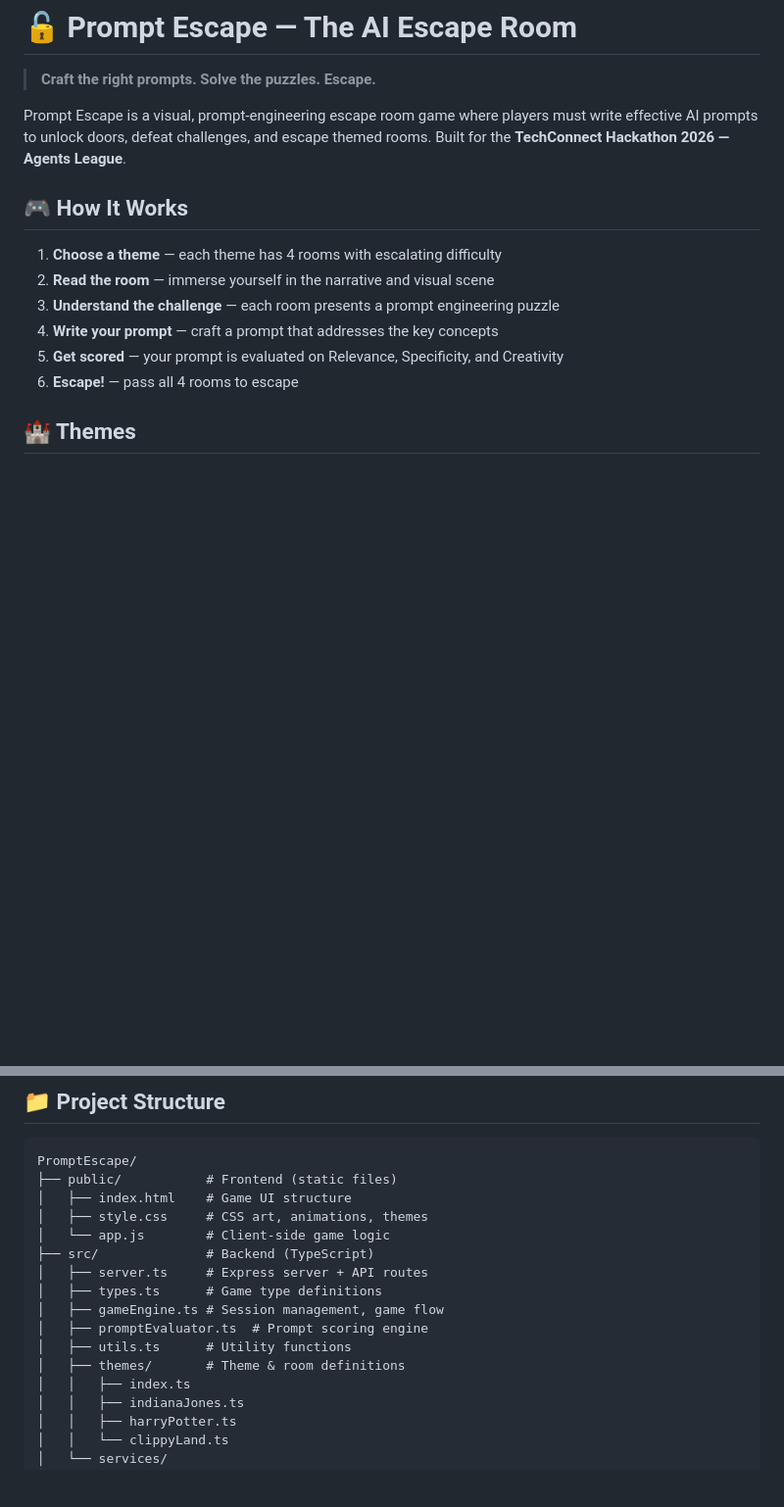
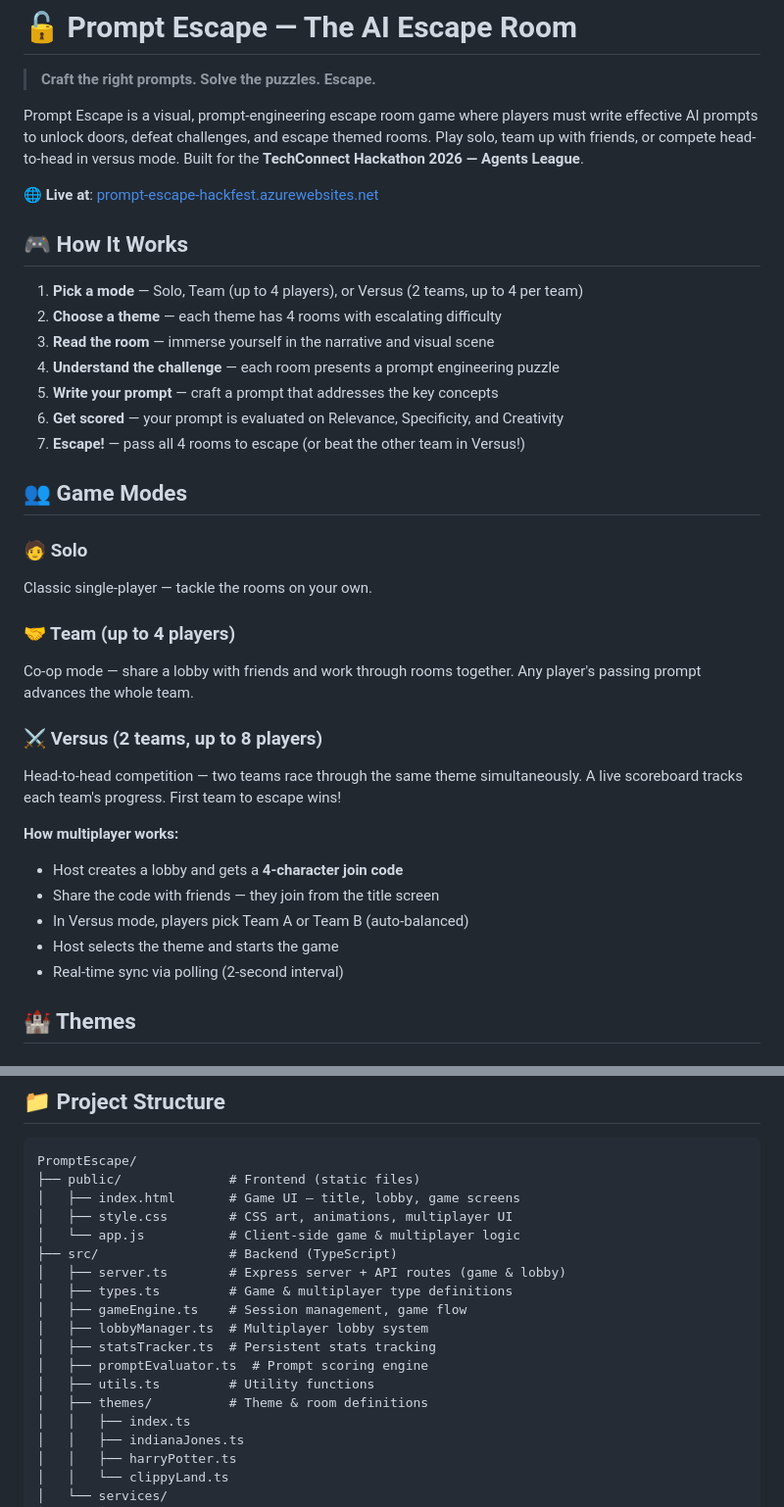
Before and after one commit to billwhalenmsft/PromptEscape, a Markdown page: README.md, 2 parts joined by grey strips. Shown at 98% size. Rendered like a GitHub page; blank space fills up the shorter version.

Commit message:
Update README with multiplayer modes, live URL, and new project structure

````diff
--- a/README.md
+++ b/README.md
@@ -2,16 +2,37 @@
 
 > **Craft the right prompts. Solve the puzzles. Escape.**
 
-Prompt Escape is a visual, prompt-engineering escape room game where players must write effective AI prompts to unlock doors, defeat challenges, and escape themed rooms. Built for the **TechConnect Hackathon 2026 — Agents League**.
+Prompt Escape is a visual, prompt-engineering escape room game where players must write effective AI prompts to unlock doors, defeat challenges, and escape themed rooms. Play solo, team up with friends, or compete head-to-head in versus mode. Built for the **TechConnect Hackathon 2026 — Agents League**.
+
+🌐 **Live at**: [prompt-escape-hackfest.azurewebsites.net](http://prompt-escape-hackfest.azurewebsites.net)
 
 ## 🎮 How It Works
 
-1. **Choose a theme** — each theme has 4 rooms with escalating difficulty
-2. **Read the room** — immerse yourself in the narrative and visual scene
-3. **Understand the challenge** — each room presents a prompt engineering puzzle
-4. **Write your prompt** — craft a prompt that addresses the key concepts
-5. **Get scored** — your prompt is evaluated on Relevance, Specificity, and Creativity
-6. **Escape!** — pass all 4 rooms to escape
+1. **Pick a mode** — Solo, Team (up to 4 players), or Versus (2 teams, up to 4 per team)
+2. **Choose a theme** — each theme has 4 rooms with escalating difficulty
+3. **Read the room** — immerse yourself in the narrative and visual scene
+4. **Understand the challenge** — each room presents a prompt engineering puzzle
+5. **Write your prompt** — craft a prompt that addresses the key concepts
+6. **Get scored** — your prompt is evaluated on Relevance, Specificity, and Creativity
+7. **Escape!** — pass all 4 rooms to escape (or beat the other team in Versus!)
+
+## 👥 Game Modes
+
+### 🧑 Solo
+Classic single-player — tackle the rooms on your own.
+
+### 🤝 Team (up to 4 players)
+Co-op mode — share a lobby with friends and work through rooms together. Any player's passing prompt advances the whole team.
+
+### ⚔️ Versus (2 teams, up to 8 players)
+Head-to-head competition — two teams race through the same theme simultaneously. A live scoreboard tracks each team's progress. First team to escape wins!
+
+**How multiplayer works:**
+- Host creates a lobby and gets a **4-character join code**
+- Share the code with friends — they join from the title screen
+- In Versus mode, players pick Team A or Team B (auto-balanced)
+- Host selects the theme and starts the game
+- Real-time sync via polling (2-second interval)
 
 ## 🏰 Themes
 
@@ -83,17 +107,19 @@ Bonus points for matching bonus concepts. Pass threshold scales with room diffic
 
 ```
 PromptEscape/
-├── public/           # Frontend (static files)
-│   ├── index.html    # Game UI structure
-│   ├── style.css     # CSS art, animations, themes
-│   └── app.js        # Client-side game logic
-├── src/              # Backend (TypeScript)
-│   ├── server.ts     # Express server + API routes
-│   ├── types.ts      # Game type definitions
-│   ├── gameEngine.ts # Session management, game flow
+├── public/              # Frontend (static files)
+│   ├── index.html       # Game UI — title, lobby, game screens
+│   ├── style.css        # CSS art, animations, multiplayer UI
+│   └── app.js           # Client-side game & multiplayer logic
+├── src/                 # Backend (TypeScript)
+│   ├── server.ts        # Express server + API routes (game & lobby)
+│   ├── types.ts         # Game & multiplayer type definitions
+│   ├── gameEngine.ts    # Session management, game flow
+│   ├── lobbyManager.ts  # Multiplayer lobby system
+│   ├── statsTracker.ts  # Persistent stats tracking
 │   ├── promptEvaluator.ts  # Prompt scoring engine
-│   ├── utils.ts      # Utility functions
-│   ├── themes/       # Theme & room definitions
+│   ├── utils.ts         # Utility functions
+│   ├── themes/          # Theme & room definitions
 │   │   ├── index.ts
 │   │   ├── indianaJones.ts
 │   │   ├── harryPotter.ts
````
Also changed, not shown: other parts of README.md (+4 -1 lines).
